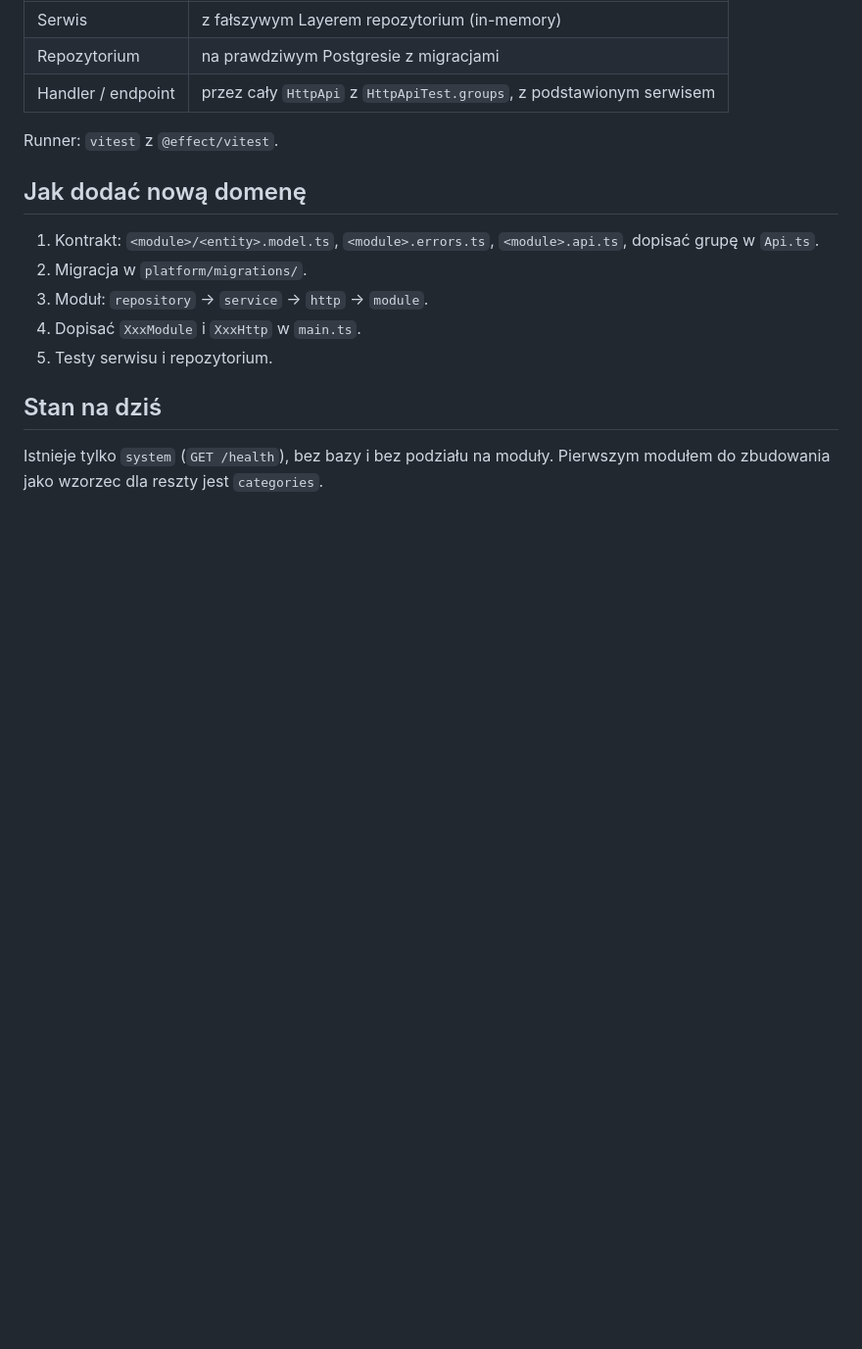
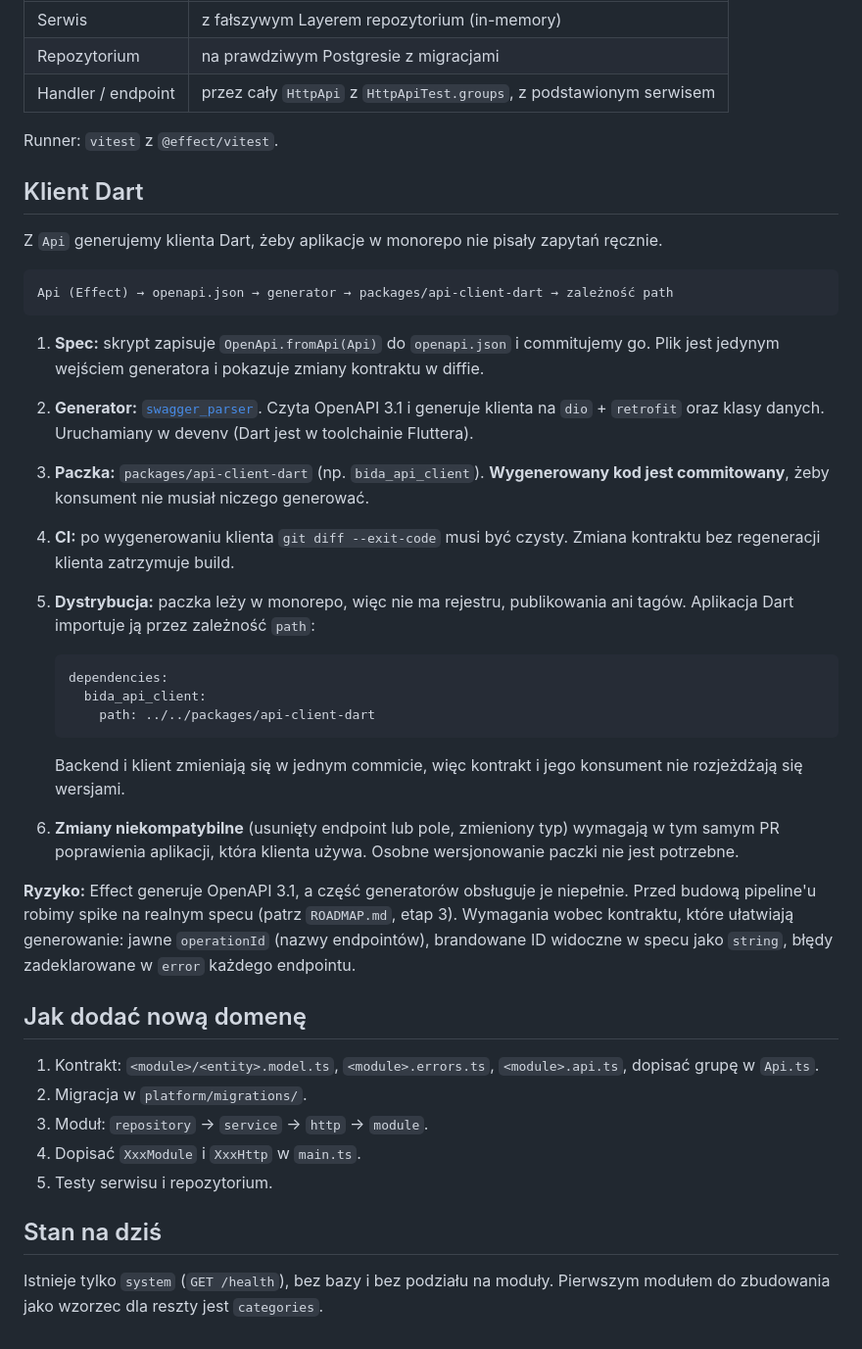
Before and after one commit to geraldserafin/bida, a Markdown page: ARCHITECTURE.md, the part around the change. Shown at 98% size. GitHub-like rendering; blank space fills up the shorter version.

Commit message:
docs: add roadmap and dart client plan

````diff
--- a/ARCHITECTURE.md
+++ b/ARCHITECTURE.md
@@ -127,6 +127,31 @@ const ApiRoutes = HttpApiBuilder.layer(Api).pipe(
 
 Runner: `vitest` z `@effect/vitest`.
 
+## Klient Dart
+
+Z `Api` generujemy klienta Dart, żeby aplikacje w monorepo nie pisały zapytań ręcznie.
+
+```
+Api (Effect) → openapi.json → generator → packages/api-client-dart → zależność path
+```
+
+1. **Spec:** skrypt zapisuje `OpenApi.fromApi(Api)` do `openapi.json` i commitujemy go. Plik jest jedynym wejściem generatora i pokazuje zmiany kontraktu w diffie.
+2. **Generator:** [`swagger_parser`](https://github.com/artflutter/swagger_parser). Czyta OpenAPI 3.1 i generuje klienta na `dio` + `retrofit` oraz klasy danych. Uruchamiany w devenv (Dart jest w toolchainie Fluttera).
+3. **Paczka:** `packages/api-client-dart` (np. `bida_api_client`). **Wygenerowany kod jest commitowany**, żeby konsument nie musiał niczego generować.
+4. **CI:** po wygenerowaniu klienta `git diff --exit-code` musi być czysty. Zmiana kontraktu bez regeneracji klienta zatrzymuje build.
+5. **Dystrybucja:** paczka leży w monorepo, więc nie ma rejestru, publikowania ani tagów. Aplikacja Dart importuje ją przez zależność `path`:
+
+   ```yaml
+   dependencies:
+     bida_api_client:
+       path: ../../packages/api-client-dart
+   ```
+
+   Backend i klient zmieniają się w jednym commicie, więc kontrakt i jego konsument nie rozjeżdżają się wersjami.
+6. **Zmiany niekompatybilne** (usunięty endpoint lub pole, zmieniony typ) wymagają w tym samym PR poprawienia aplikacji, która klienta używa. Osobne wersjonowanie paczki nie jest potrzebne.
+
+**Ryzyko:** Effect generuje OpenAPI 3.1, a część generatorów obsługuje je niepełnie. Przed budową pipeline'u robimy spike na realnym specu (patrz `ROADMAP.md`, etap 3). Wymagania wobec kontraktu, które ułatwiają generowanie: jawne `operationId` (nazwy endpointów), brandowane ID widoczne w specu jako `string`, błędy zadeklarowane w `error` każdego endpointu.
+
 ## Jak dodać nową domenę
 
 1. Kontrakt: `<module>/<entity>.model.ts`, `<module>.errors.ts`, `<module>.api.ts`, dopisać grupę w `Api.ts`.
````
Also changed, not shown: ROADMAP.md (added, +81 -0 lines).
